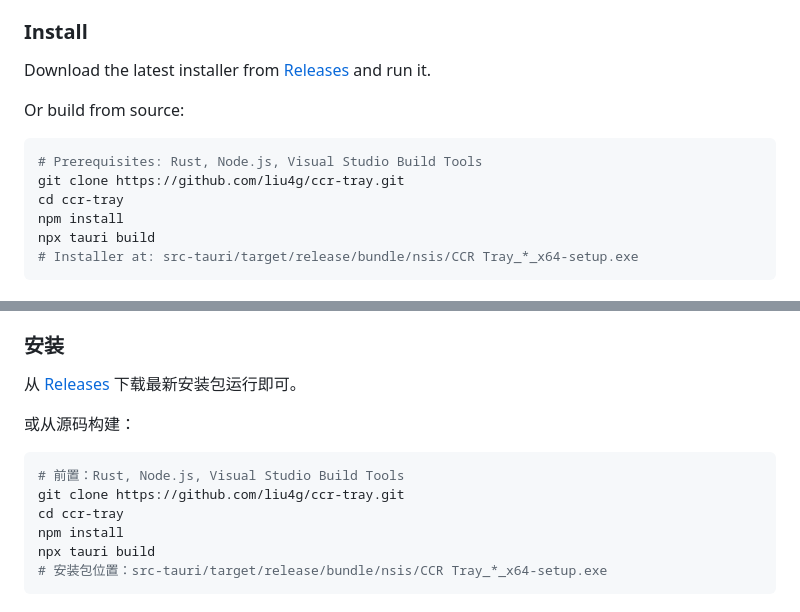
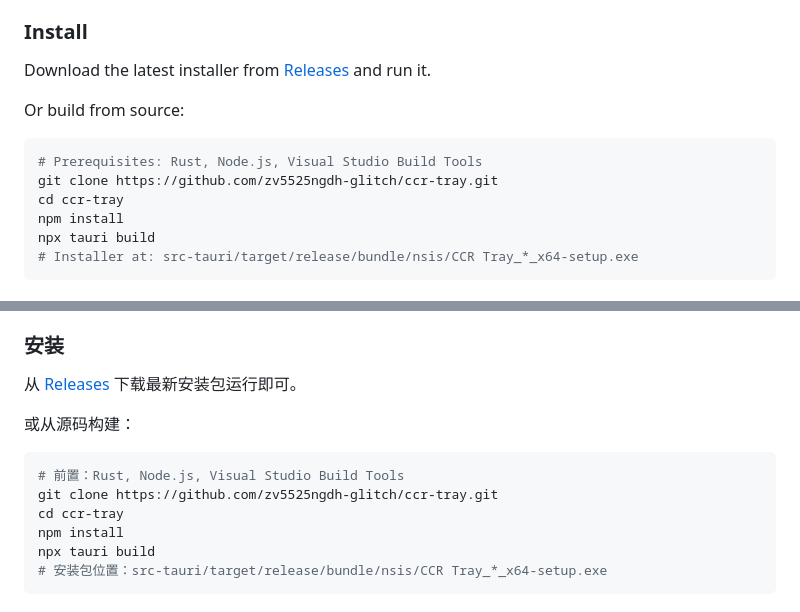
Before and after one commit to zv5525ngdh-glitch/ccr-tray, a Markdown page: README.md, 2 parts joined by grey strips. GitHub-like rendering.

Commit message:
docs: fix GitHub username in README

````diff
--- a/README.md
+++ b/README.md
@@ -74,7 +74,7 @@ Or build from source:
 
 ```powershell
 # Prerequisites: Rust, Node.js, Visual Studio Build Tools
-git clone https://github.com/liu4g/ccr-tray.git
+git clone https://github.com/zv5525ngdh-glitch/ccr-tray.git
 cd ccr-tray
 npm install
 npx tauri build
@@ -147,7 +147,7 @@ CCR Tray 是一个轻量级的 **Windows 系统托盘应用**，用于管理 [Cl
 
 ```powershell
 # 前置：Rust, Node.js, Visual Studio Build Tools
-git clone https://github.com/liu4g/ccr-tray.git
+git clone https://github.com/zv5525ngdh-glitch/ccr-tray.git
 cd ccr-tray
 npm install
 npx tauri build
````
Also changed, not shown: other parts of README.md (+2 -2 lines).
